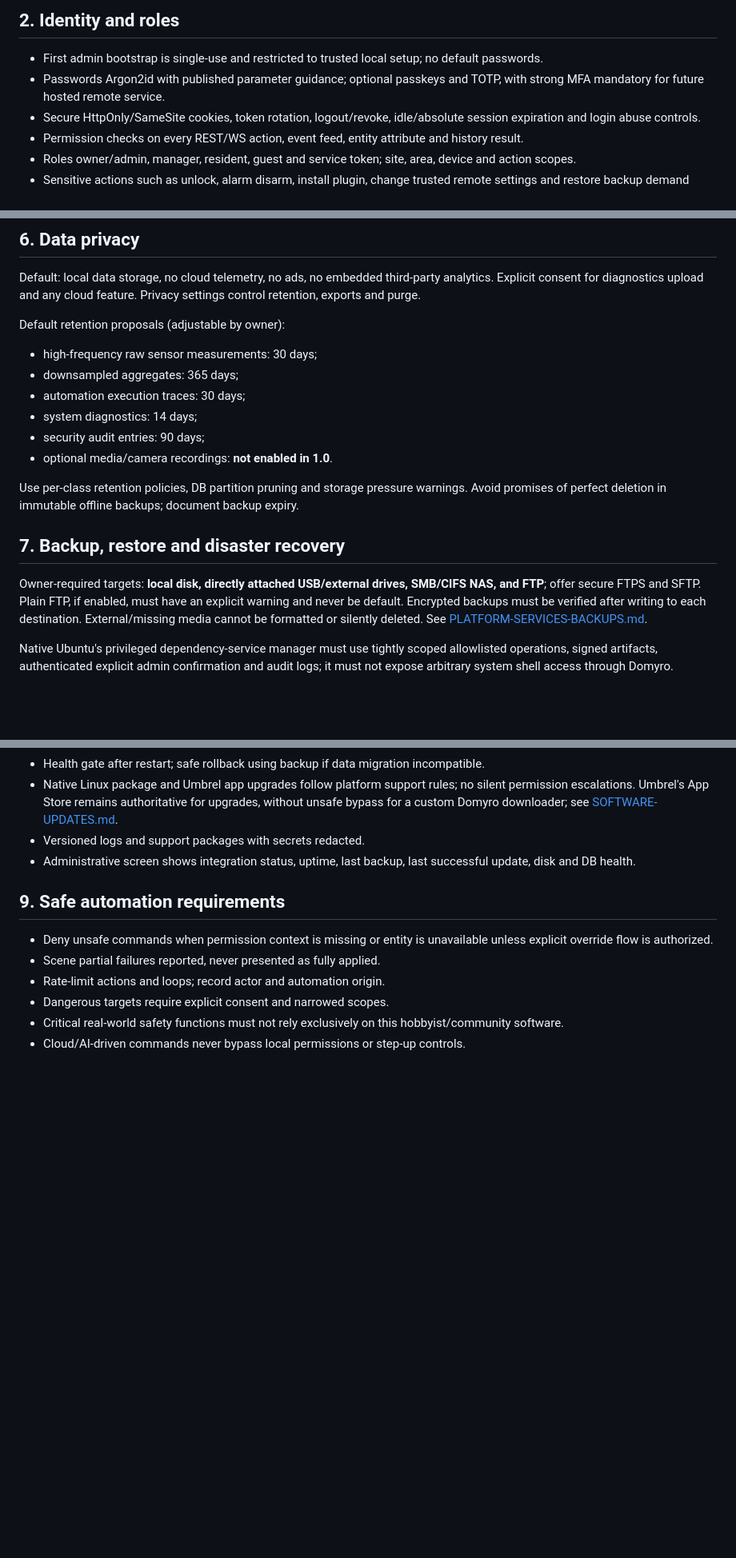
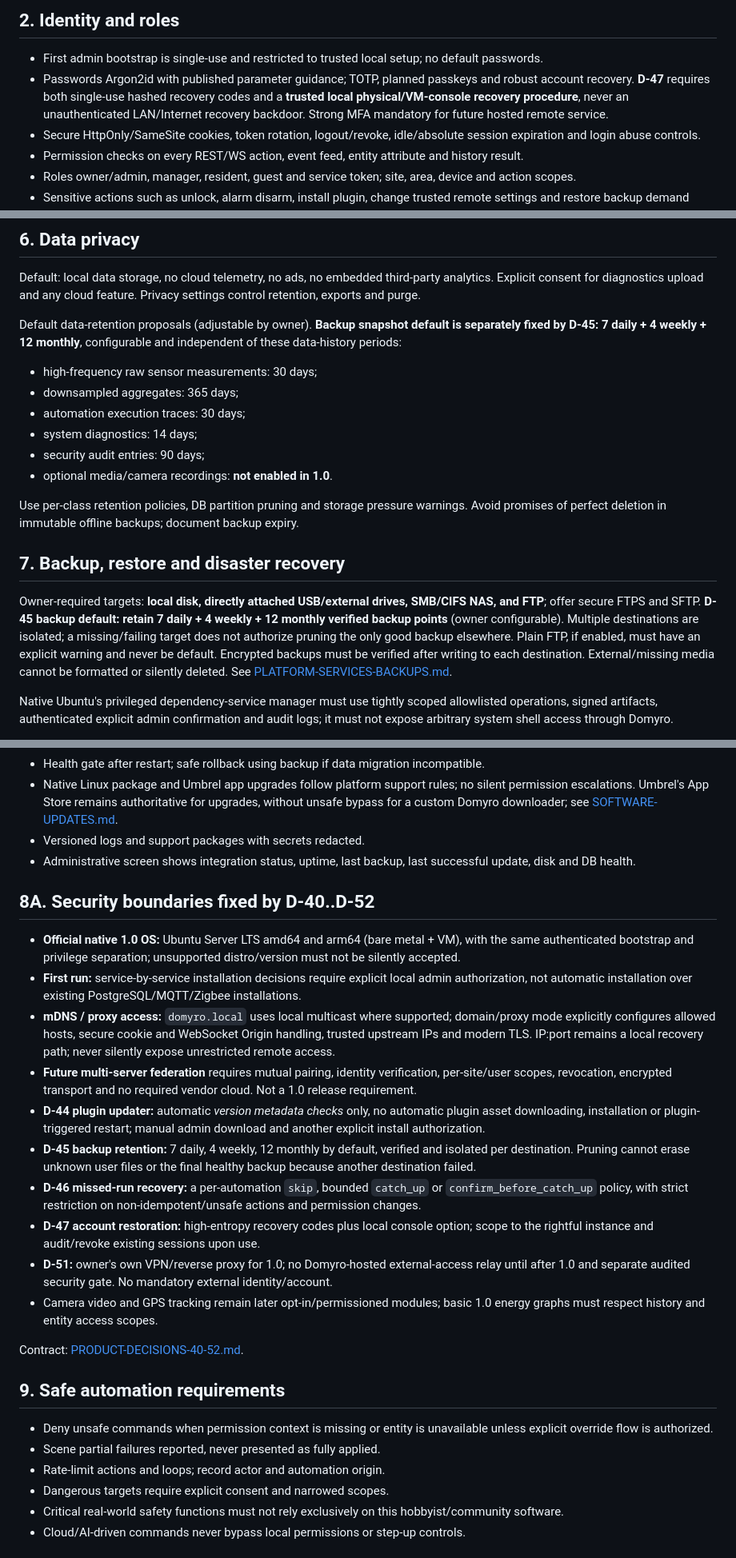
Before and after one commit to TheRoyalCaptain/Domyro, a Markdown page: docs/SECURITY-OPERATIONS.md, 3 parts joined by grey strips. Shown at 80% size. Rendered like a GitHub page; blank space fills up the shorter version.

Commit message:
docs: update security, backup and version-specific acceptance D40-D52

```diff
--- a/docs/SECURITY-OPERATIONS.md
+++ b/docs/SECURITY-OPERATIONS.md
@@ -13,7 +13,7 @@ Threat actors: malicious LAN client, stolen browser session, exposed reverse pro
 ## 2. Identity and roles
 
 - First admin bootstrap is single-use and restricted to trusted local setup; no default passwords.
-- Passwords Argon2id with published parameter guidance; optional passkeys and TOTP, with strong MFA mandatory for future hosted remote service.
+- Passwords Argon2id with published parameter guidance; TOTP, planned passkeys and robust account recovery. **D-47** requires both single-use hashed recovery codes and a **trusted local physical/VM-console recovery procedure**, never an unauthenticated LAN/Internet recovery backdoor. Strong MFA mandatory for future hosted remote service.
 - Secure HttpOnly/SameSite cookies, token rotation, logout/revoke, idle/absolute session expiration and login abuse controls.
 - Permission checks on every REST/WS action, event feed, entity attribute and history result.
 - Roles owner/admin, manager, resident, guest and service token; site, area, device and action scopes.
@@ -59,7 +59,7 @@ The optional Domyro Remote proposal:
 
 Default: local data storage, no cloud telemetry, no ads, no embedded third-party analytics. Explicit consent for diagnostics upload and any cloud feature. Privacy settings control retention, exports and purge.
 
-Default retention proposals (adjustable by owner):
+Default data-retention proposals (adjustable by owner). **Backup snapshot default is separately fixed by D-45: 7 daily + 4 weekly + 12 monthly**, configurable and independent of these data-history periods:
 - high-frequency raw sensor measurements: 30 days;
 - downsampled aggregates: 365 days;
 - automation execution traces: 30 days;
@@ -71,7 +71,7 @@ Use per-class retention policies, DB partition pruning and storage pressure warn
 
 ## 7. Backup, restore and disaster recovery
 
-Owner-required targets: **local disk, directly attached USB/external drives, SMB/CIFS NAS, and FTP**; offer secure FTPS and SFTP. Plain FTP, if enabled, must have an explicit warning and never be default. Encrypted backups must be verified after writing to each destination. External/missing media cannot be formatted or silently deleted. See [PLATFORM-SERVICES-BACKUPS.md](PLATFORM-SERVICES-BACKUPS.md).
+Owner-required targets: **local disk, directly attached USB/external drives, SMB/CIFS NAS, and FTP**; offer secure FTPS and SFTP. **D-45 backup default: retain 7 daily + 4 weekly + 12 monthly verified backup points** (owner configurable). Multiple destinations are isolated; a missing/failing target does not authorize pruning the only good backup elsewhere. Plain FTP, if enabled, must have an explicit warning and never be default. Encrypted backups must be verified after writing to each destination. External/missing media cannot be formatted or silently deleted. See [PLATFORM-SERVICES-BACKUPS.md](PLATFORM-SERVICES-BACKUPS.md).
 
 Native Ubuntu's privileged dependency-service manager must use tightly scoped allowlisted operations, signed artifacts, authenticated explicit admin confirmation and audit logs; it must not expose arbitrary system shell access through Domyro.
 
@@ -94,6 +94,21 @@ Policy: daily local backup configurable, rolling 7/30-day retention, owner-manag
 - Native Linux package and Umbrel app upgrades follow platform support rules; no silent permission escalations. Umbrel's App Store remains authoritative for upgrades, without unsafe bypass for a custom Domyro downloader; see [SOFTWARE-UPDATES.md](SOFTWARE-UPDATES.md).
 - Versioned logs and support packages with secrets redacted.
 - Administrative screen shows integration status, uptime, last backup, last successful update, disk and DB health.
+
+## 8A. Security boundaries fixed by D-40..D-52
+
+- **Official native 1.0 OS:** Ubuntu Server LTS amd64 and arm64 (bare metal + VM), with the same authenticated bootstrap and privilege separation; unsupported distro/version must not be silently accepted.
+- **First run:** service-by-service installation decisions require explicit local admin authorization, not automatic installation over existing PostgreSQL/MQTT/Zigbee installations.
+- **mDNS / proxy access:** `domyro.local` uses local multicast where supported; domain/proxy mode explicitly configures allowed hosts, secure cookie and WebSocket Origin handling, trusted upstream IPs and modern TLS. IP:port remains a local recovery path; never silently expose unrestricted remote access.
+- **Future multi-server federation** requires mutual pairing, identity verification, per-site/user scopes, revocation, encrypted transport and no required vendor cloud. Not a 1.0 release requirement.
+- **D-44 plugin updater:** automatic *version metadata checks* only, no automatic plugin asset downloading, installation or plugin-triggered restart; manual admin download and another explicit install authorization.
+- **D-45 backup retention:** 7 daily, 4 weekly, 12 monthly by default, verified and isolated per destination. Pruning cannot erase unknown user files or the final healthy backup because another destination failed.
+- **D-46 missed-run recovery:** a per-automation `skip`, bounded `catch_up` or `confirm_before_catch_up` policy, with strict restriction on non-idempotent/unsafe actions and permission changes.
+- **D-47 account restoration:** high-entropy recovery codes plus local console option; scope to the rightful instance and audit/revoke existing sessions upon use.
+- **D-51:** owner's own VPN/reverse proxy for 1.0; no Domyro-hosted external-access relay until after 1.0 and separate audited security gate. No mandatory external identity/account.
+- Camera video and GPS tracking remain later opt-in/permissioned modules; basic 1.0 energy graphs must respect history and entity access scopes.
+
+Contract: [PRODUCT-DECISIONS-40-52.md](PRODUCT-DECISIONS-40-52.md).
 
 ## 9. Safe automation requirements
 
```
